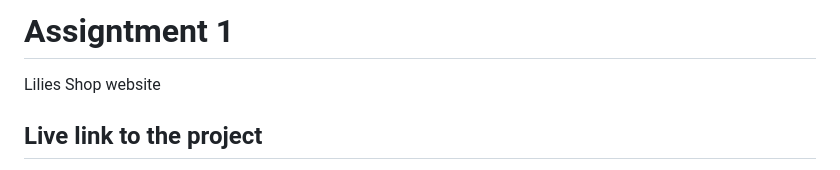
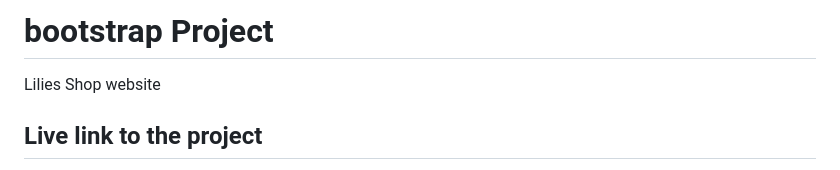
Before and after one commit to B-Mohammed2/B-Mohammed2.github.io, a Markdown page: ReadMe.md, the part around the change. GitHub-like rendering.

```diff
--- a/ReadMe.md
+++ b/ReadMe.md
@@ -1,4 +1,4 @@
-# Assigntment 1
+# bootstrap Project
 Lilies Shop website
 ## Live link to the project
 https://b-mohammed2.github.io/
```
